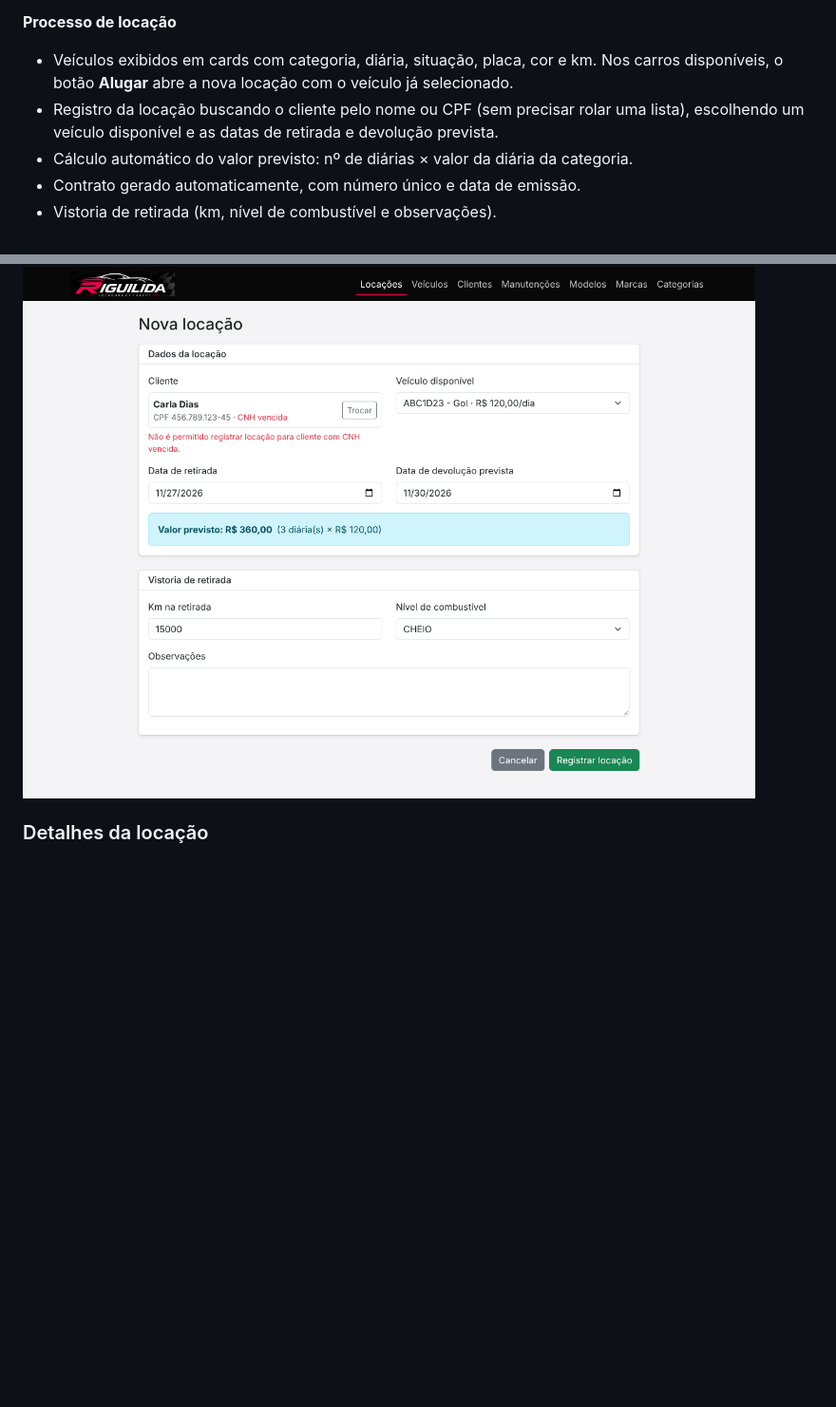
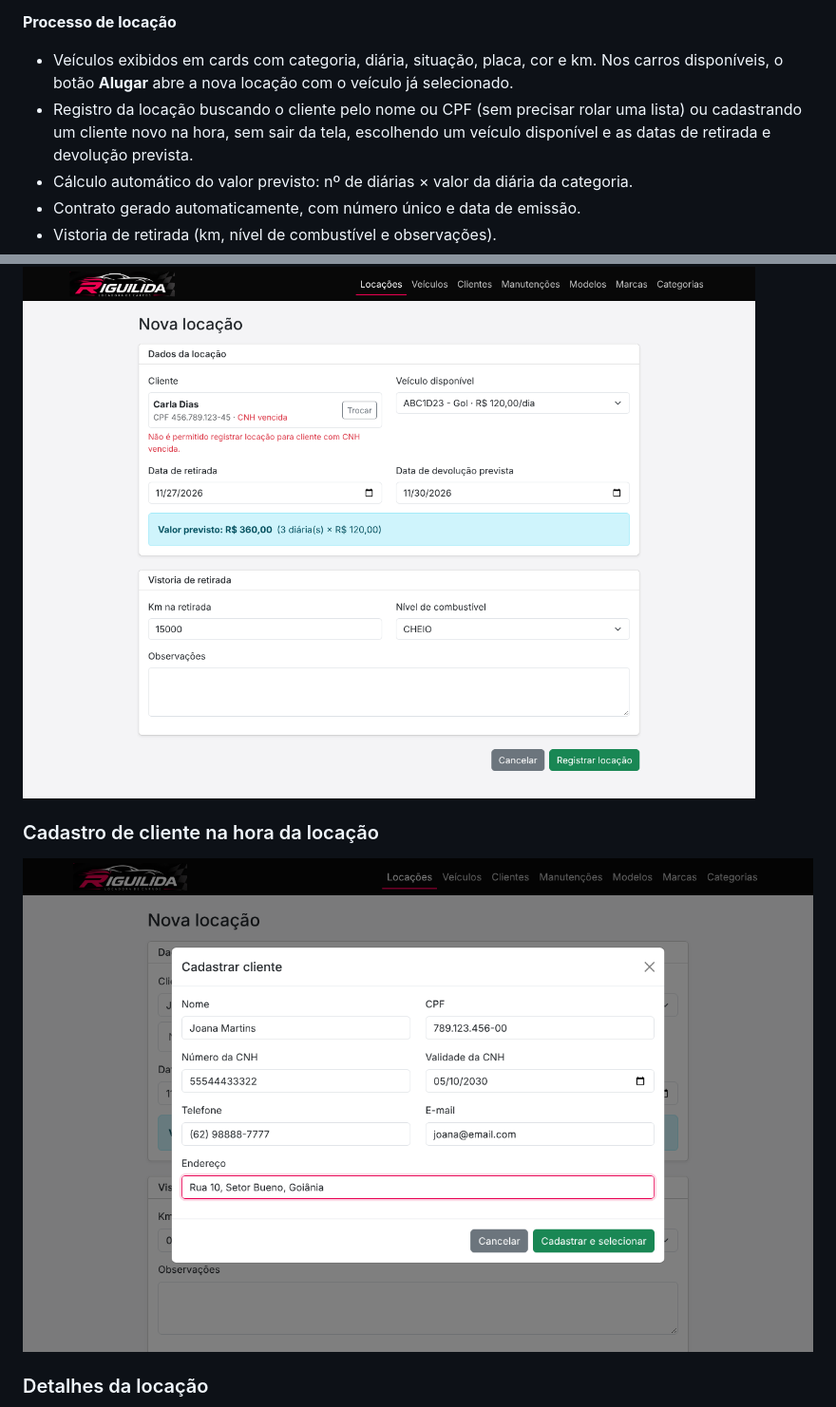
Before and after one commit to MariaJulia015/locadoraVeiculos, a Markdown page: README.md, 2 parts joined by grey strips. Shown at 95% size. Rendered like a GitHub page; pictures changed too: prints/12-cadastro-rapido-cliente.png (added); blank space fills up the shorter version.

Commit message:
agora dá pra cadastrar o cliente na hora da locação

```diff
--- a/README.md
+++ b/README.md
@@ -43,7 +43,7 @@ O arquivo `db.json` já vem com dados de exemplo (marcas, categorias, modelos, v
 
 **Processo de locação**
 - Veículos exibidos em cards com categoria, diária, situação, placa, cor e km. Nos carros disponíveis, o botão **Alugar** abre a nova locação com o veículo já selecionado.
-- Registro da locação buscando o cliente pelo nome ou CPF (sem precisar rolar uma lista), escolhendo um veículo disponível e as datas de retirada e devolução prevista.
+- Registro da locação buscando o cliente pelo nome ou CPF (sem precisar rolar uma lista) ou cadastrando um cliente novo na hora, sem sair da tela, escolhendo um veículo disponível e as datas de retirada e devolução prevista.
 - Cálculo automático do valor previsto: nº de diárias × valor da diária da categoria.
 - Contrato gerado automaticamente, com número único e data de emissão.
 - Vistoria de retirada (km, nível de combustível e observações).
@@ -101,6 +101,9 @@ locadora-veiculos/
 ### Nova locação (com validação de CNH vencida)
 ![Nova locação](prints/04-nova-locacao.png)
 
+### Cadastro de cliente na hora da locação
+![Cadastro rápido](prints/12-cadastro-rapido-cliente.png)
+
 ### Detalhes da locação
 ![Detalhes da locação](prints/05-detalhes-da-locacao.png)
 
```
Also changed, not shown: 4 other files.
